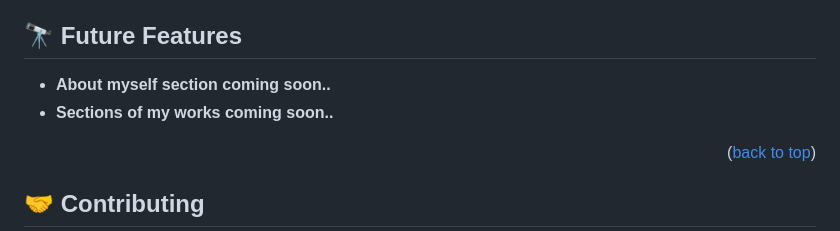
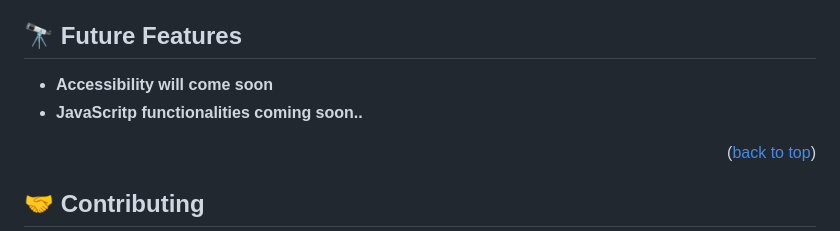
Before and after one commit to CarlosZ96/Carlos-Portfolio, a Markdown page: README.md, the part around one of its changes. GitHub-like rendering.

Commit message:
Update README.md
Updating the live demo sections and future updates.

```diff
--- a/README.md
+++ b/README.md
@@ -121,8 +120,8 @@ You can deploy this project using visual code or github itself on Settings > pag
 
 ## 🔭 Future Features <a name="future-features"></a>
 
--  **About myself section coming soon..**
--  **Sections of my works coming soon..**
+-  **Accessibility will come soon**
+-  **JavaScritp functionalities coming soon..**
 
 <p align="right">(<a href="#readme-top">back to top</a>)</p>
 
```
Also changed, not shown: other parts of README.md (+1 -2 lines).
